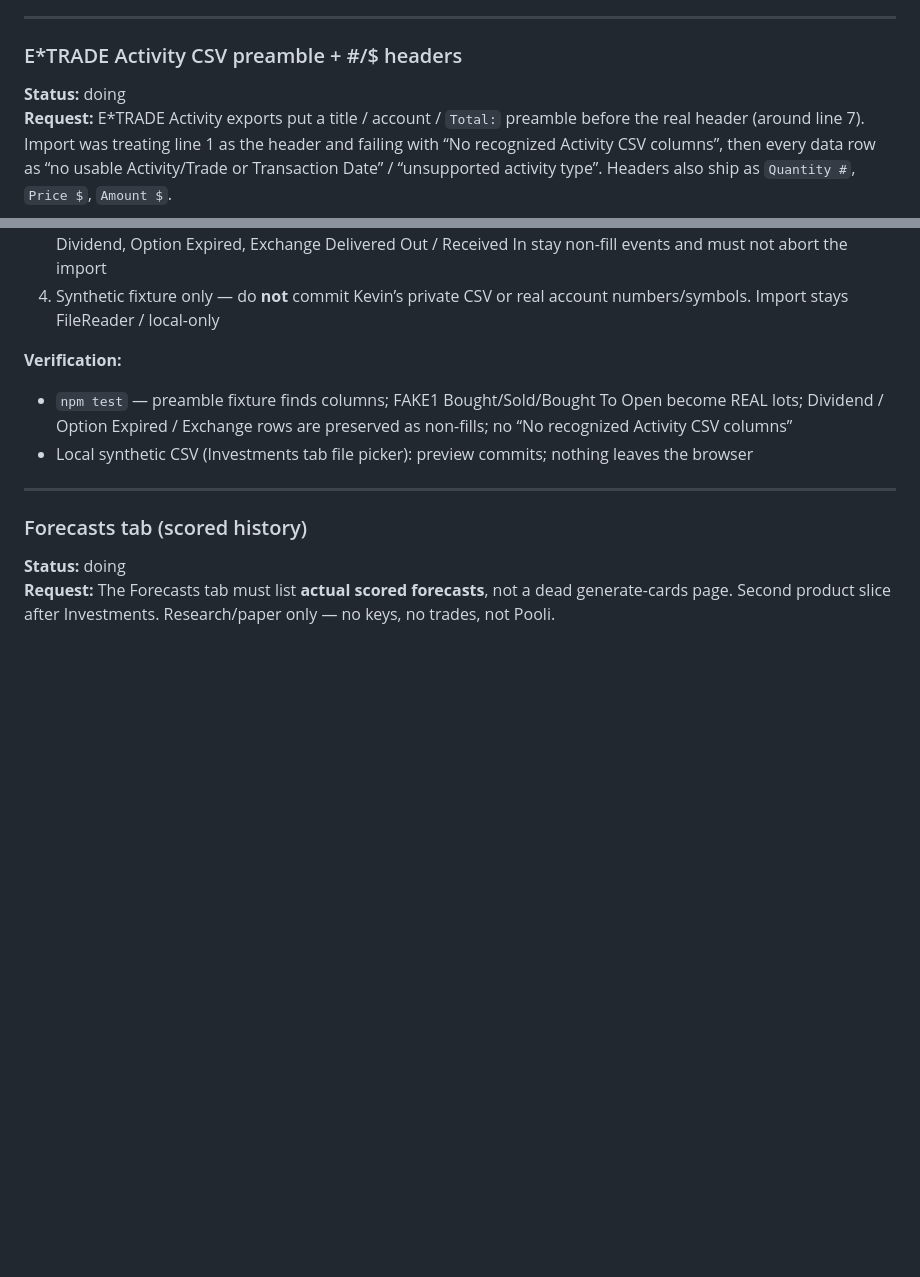
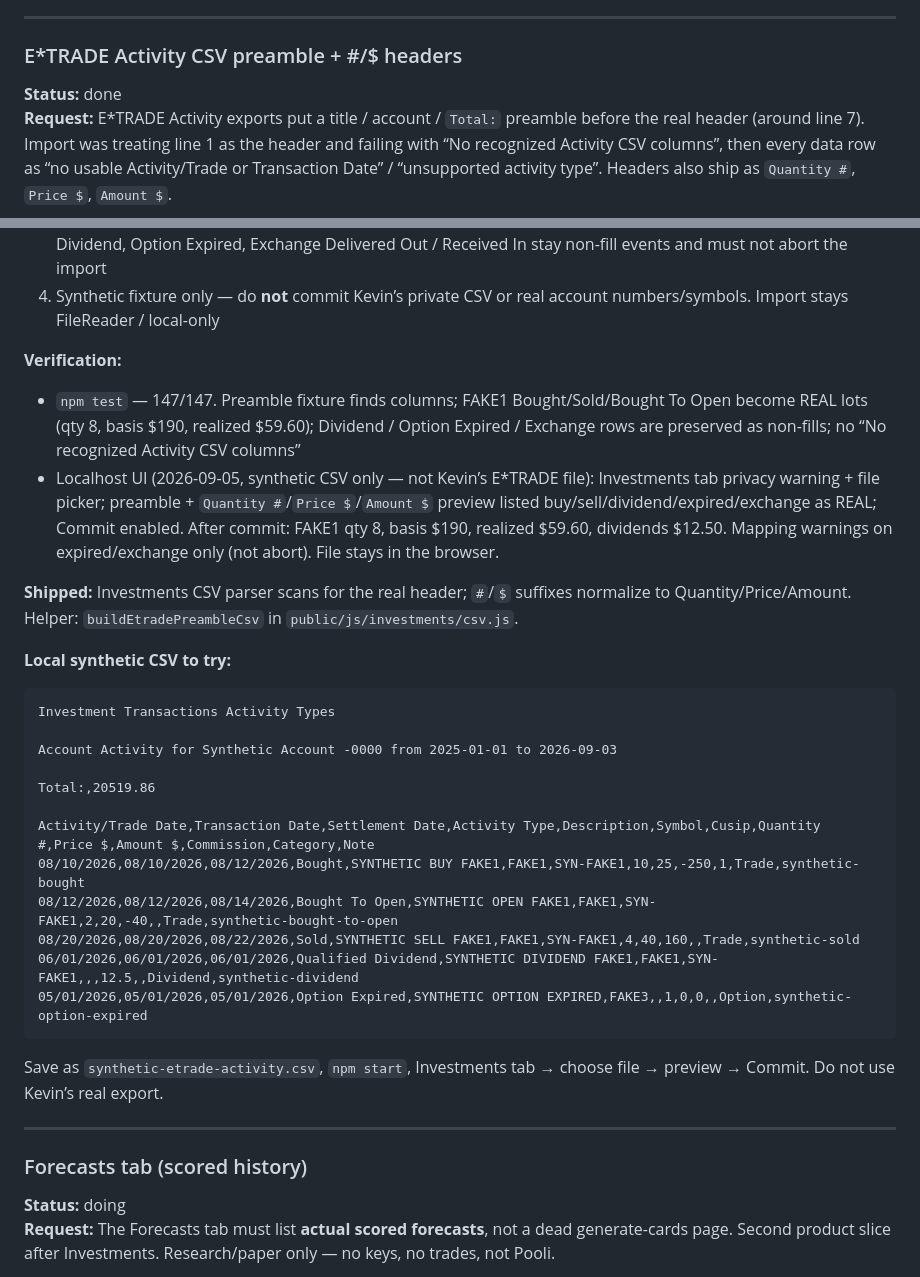
Before and after one commit to klivin/scoreboard, a Markdown page: docs/FEATURE_REQUESTS.md, 2 parts joined by grey strips. Drawn GitHub-style; blank space fills up the shorter version.

Commit message:
Mark E*TRADE Activity CSV preamble import as done.
npm test 147/147 and localhost synthetic import: FAKE1 REAL lots,
dividends preserved, no column-recognition abort.

Co-authored-by: Kevin Weiler <klivin@users.noreply.github.com>

````diff
--- a/docs/FEATURE_REQUESTS.md
+++ b/docs/FEATURE_REQUESTS.md
@@ -467,7 +467,7 @@ curl -sS 'http://localhost:3000/api/series?symbol=BTC&interval=1h&sinceCursor=ok
 ---
 
 ### E*TRADE Activity CSV preamble + #/$ headers
-**Status:** doing
+**Status:** done
 **Request:** E*TRADE Activity exports put a title / account / `Total:` preamble before the real header (around line 7). Import was treating line 1 as the header and failing with “No recognized Activity CSV columns”, then every data row as “no usable Activity/Trade or Transaction Date” / “unsupported activity type”. Headers also ship as `Quantity #`, `Price $`, `Amount $`.
 
 **Must ship:**
@@ -477,8 +477,27 @@ curl -sS 'http://localhost:3000/api/series?symbol=BTC&interval=1h&sinceCursor=ok
 4. Synthetic fixture only — do **not** commit Kevin’s private CSV or real account numbers/symbols. Import stays FileReader / local-only
 
 **Verification:**
-- `npm test` — preamble fixture finds columns; FAKE1 Bought/Sold/Bought To Open become REAL lots; Dividend / Option Expired / Exchange rows are preserved as non-fills; no “No recognized Activity CSV columns”
-- Local synthetic CSV (Investments tab file picker): preview commits; nothing leaves the browser
+- `npm test` — 147/147. Preamble fixture finds columns; FAKE1 Bought/Sold/Bought To Open become REAL lots (qty 8, basis $190, realized $59.60); Dividend / Option Expired / Exchange rows are preserved as non-fills; no “No recognized Activity CSV columns”
+- Localhost UI (2026-09-05, synthetic CSV only — not Kevin’s E*TRADE file): Investments tab privacy warning + file picker; preamble + `Quantity #`/`Price $`/`Amount $` preview listed buy/sell/dividend/expired/exchange as REAL; Commit enabled. After commit: FAKE1 qty 8, basis $190, realized $59.60, dividends $12.50. Mapping warnings on expired/exchange only (not abort). File stays in the browser.
+
+**Shipped:** Investments CSV parser scans for the real header; `#`/`$` suffixes normalize to Quantity/Price/Amount. Helper: `buildEtradePreambleCsv` in `public/js/investments/csv.js`.
+
+**Local synthetic CSV to try:**
+```
+Investment Transactions Activity Types
+
+Account Activity for Synthetic Account -0000 from 2025-01-01 to 2026-09-03
+
+Total:,20519.86
+
+Activity/Trade Date,Transaction Date,Settlement Date,Activity Type,Description,Symbol,Cusip,Quantity #,Price $,Amount $,Commission,Category,Note
+08/10/2026,08/10/2026,08/12/2026,Bought,SYNTHETIC BUY FAKE1,FAKE1,SYN-FAKE1,10,25,-250,1,Trade,synthetic-bought
+08/12/2026,08/12/2026,08/14/2026,Bought To Open,SYNTHETIC OPEN FAKE1,FAKE1,SYN-FAKE1,2,20,-40,,Trade,synthetic-bought-to-open
+08/20/2026,08/20/2026,08/22/2026,Sold,SYNTHETIC SELL FAKE1,FAKE1,SYN-FAKE1,4,40,160,,Trade,synthetic-sold
+06/01/2026,06/01/2026,06/01/2026,Qualified Dividend,SYNTHETIC DIVIDEND FAKE1,FAKE1,SYN-FAKE1,,,12.5,,Dividend,synthetic-dividend
+05/01/2026,05/01/2026,05/01/2026,Option Expired,SYNTHETIC OPTION EXPIRED,FAKE3,,1,0,0,,Option,synthetic-option-expired
+```
+Save as `synthetic-etrade-activity.csv`, `npm start`, Investments tab → choose file → preview → Commit. Do not use Kevin’s real export.
 
 ---
 
````
Also changed, not shown: other parts of docs/FEATURE_REQUESTS.md (+1 -1 lines), docs/WIKI.md (+2 -2 lines).
